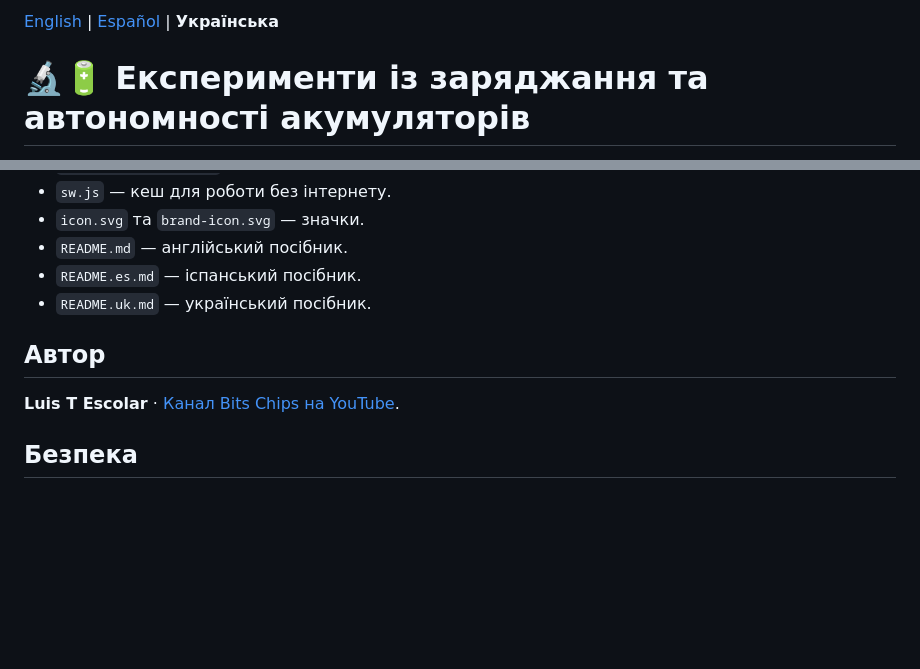
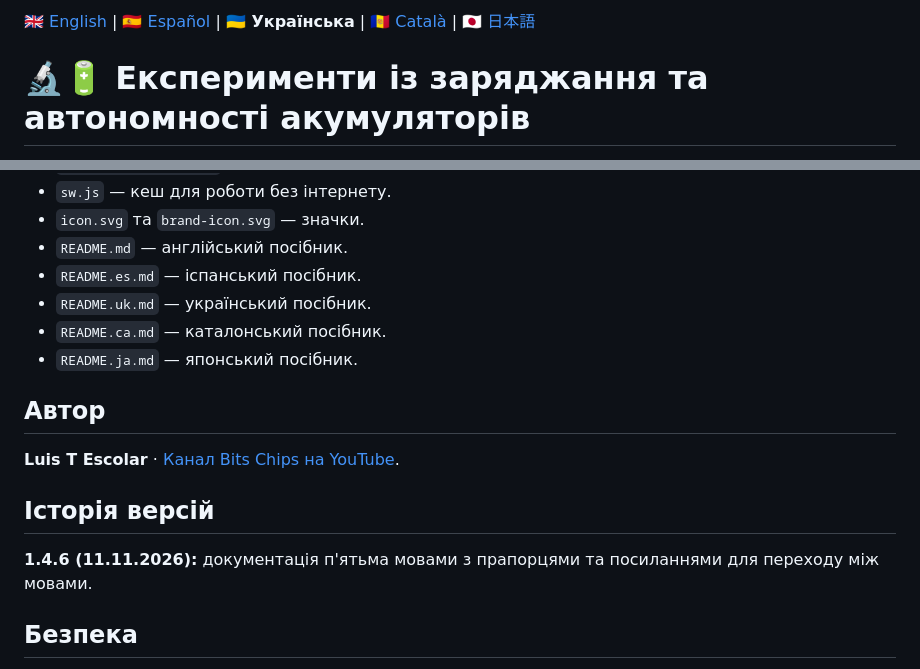
Before and after one commit to bitschips/ejercicios_html, a Markdown page: experimentos/README.uk.md, 2 parts joined by grey strips. Drawn GitHub-style; blank space fills up the shorter version.

Commit message:
Update README.uk.md for five-language manuals v1.4.6

```diff
--- a/experimentos/README.uk.md
+++ b/experimentos/README.uk.md
@@ -1,4 +1,4 @@
-[English](README.md) | [Español](README.es.md) | **Українська**
+[🇬🇧 English](README.md) | [🇪🇸 Español](README.es.md) | **🇺🇦 Українська** | [🇦🇩 Català](README.ca.md) | [🇯🇵 日本語](README.ja.md)
 
 # 🔬🔋 Експерименти із заряджання та автономності акумуляторів
 
@@ -75,9 +75,14 @@
 - `README.md` — англійський посібник.
 - `README.es.md` — іспанський посібник.
 - `README.uk.md` — український посібник.
+- `README.ca.md` — каталонський посібник.
+- `README.ja.md` — японський посібник.
 
 ## Автор
 **Luis T Escolar** · [Канал Bits Chips на YouTube](https://www.youtube.com/BitsChips).
+
+## Історія версій
+**1.4.6 (11.11.2026):** документація п'ятьма мовами з прапорцями та посиланнями для переходу між мовами.
 
 ## Безпека
 Застосунок призначений **лише для ведення записів**, а не для керування заряджанням. Використовуйте відповідний зарядний пристрій і дотримуйтеся допустимих меж напруги та струму для хімічного типу батареї.
```
Also changed, not shown: other parts of experimentos/README.uk.md (+2 -2 lines).
